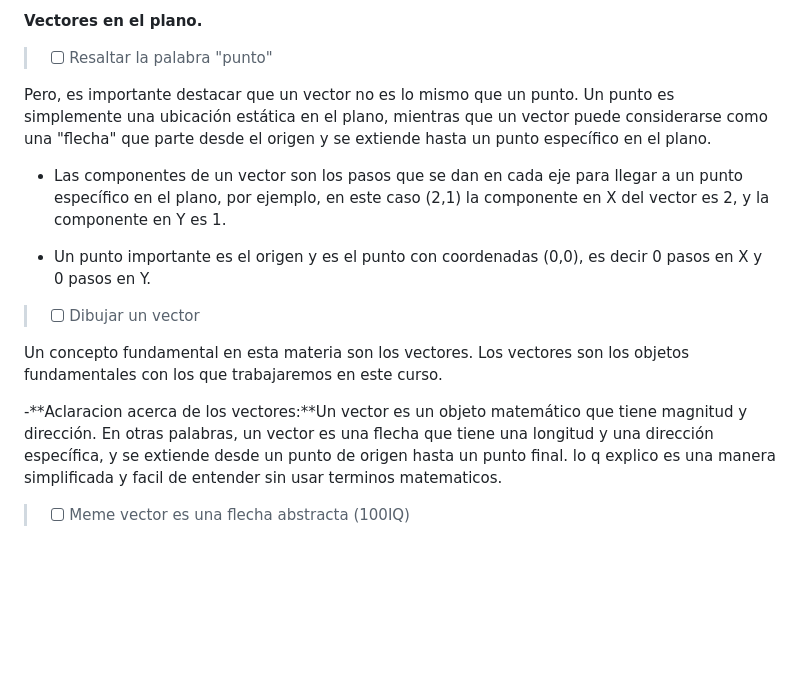
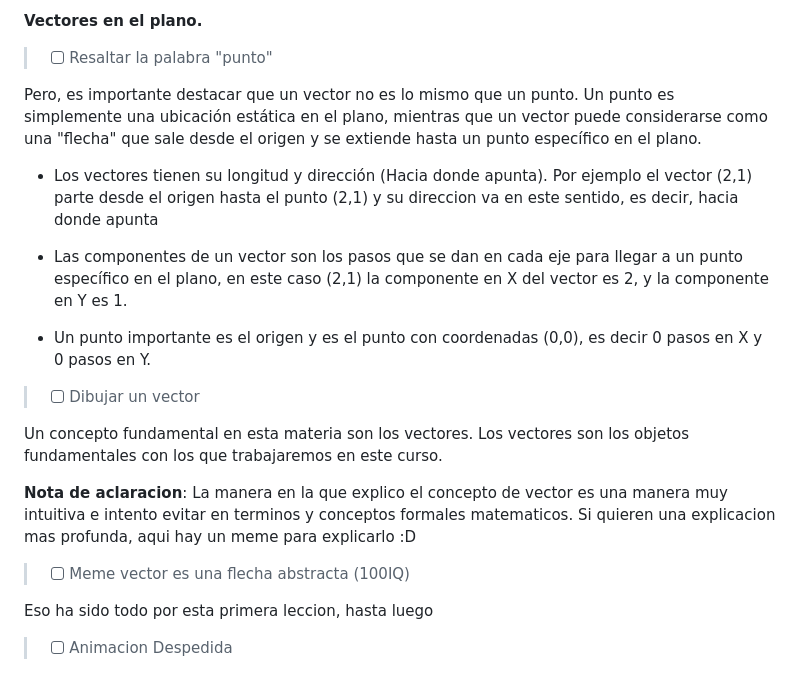
Before and after one commit to imlargo/Proyecto-GVA, a Markdown page: Leccion 1/Leccion 1.md, the part around the change. Drawn GitHub-style; blank space fills up the shorter version.

```diff
--- a/Leccion 1/Leccion 1.md
+++ b/Leccion 1/Leccion 1.md
@@ -42,9 +42,11 @@ Estas coordenadas se presentan en un orden específico, primero los pasos en el
 
 > - [ ] Resaltar la palabra "punto"
 
-Pero, es importante destacar que un vector no es lo mismo que un punto. Un punto es simplemente una ubicación estática en el plano, mientras que un vector puede considerarse como una "flecha" que parte desde el origen y se extiende hasta un punto específico en el plano.
+Pero, es importante destacar que un vector no es lo mismo que un punto. Un punto es simplemente una ubicación estática en el plano, mientras que un vector puede considerarse como una "flecha" que sale desde el origen y se extiende hasta un punto específico en el plano.
 
-- Las componentes de un vector son los pasos que se dan en cada eje para llegar a un punto específico en el plano, por ejemplo, en este caso (2,1) la componente en X del vector es 2, y la componente en Y es 1.
+- Los vectores tienen su longitud y dirección (Hacia donde apunta). Por ejemplo el vector (2,1) parte desde el origen hasta el punto (2,1) y su direccion va en este sentido, es decir, hacia donde apunta
+
+- Las componentes de un vector son los pasos que se dan en cada eje para llegar a un punto específico en el plano, en este caso (2,1) la componente en X del vector es 2, y la componente en Y es 1.
 
 - Un punto importante es el origen y es el punto con coordenadas (0,0), es decir 0 pasos en X y 0 pasos en Y.
 
@@ -52,6 +54,10 @@ Pero, es importante destacar que un vector no es lo mismo que un punto. Un punto
 
 Un concepto fundamental en esta materia son los vectores. Los vectores son los objetos fundamentales con los que trabajaremos en este curso.
 
--**Aclaracion acerca de los vectores:**Un vector es un objeto matemático que tiene magnitud y dirección. En otras palabras, un vector es una flecha que tiene una longitud y una dirección específica, y se extiende desde un punto de origen hasta un punto final. lo q explico es una manera simplificada y facil de entender sin usar terminos matematicos.
+**Nota de aclaracion**: La manera en la que explico el concepto de vector es una manera muy intuitiva e intento evitar en terminos y conceptos formales matematicos. Si quieren una explicacion mas profunda, aqui hay un meme para explicarlo :D
 
 > - [ ] Meme vector es una flecha abstracta (100IQ)
+
+Eso ha sido todo por esta primera leccion, hasta luego
+
+> - [ ] Animacion Despedida
```
Also changed, not shown: Leccion 2/Leccion 2.md (+23 -4 lines).
